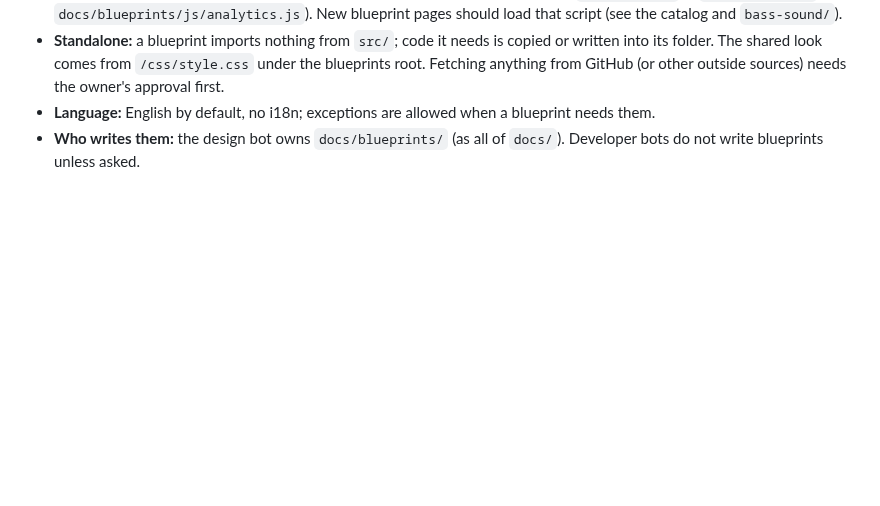
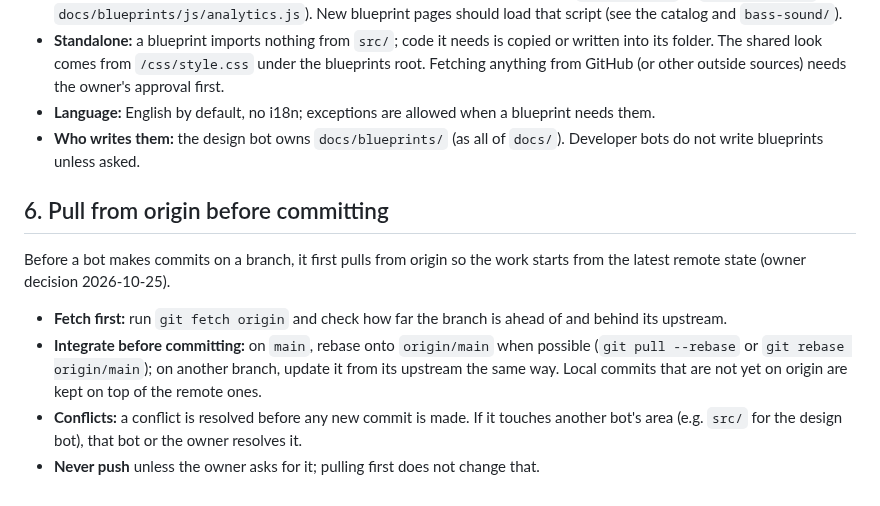
Before and after one commit to ChrisAcrobat/GarageBox, a Markdown page: docs/process.md, the part around the change. GitHub-like rendering; blank space fills up the shorter version.

Commit message:
Process: pull from origin before commits

```diff
--- a/docs/process.md
+++ b/docs/process.md
@@ -51,3 +51,13 @@ Blueprints are visual and audio experiment and reference pages: a look, a sound
 - **Standalone:** a blueprint imports nothing from `src/`; code it needs is copied or written into its folder. The shared look comes from `/css/style.css` under the blueprints root. Fetching anything from GitHub (or other outside sources) needs the owner's approval first.
 - **Language:** English by default, no i18n; exceptions are allowed when a blueprint needs them.
 - **Who writes them:** the design bot owns `docs/blueprints/` (as all of `docs/`). Developer bots do not write blueprints unless asked.
+
+
+## 6. Pull from origin before committing
+
+Before a bot makes commits on a branch, it first pulls from origin so the work starts from the latest remote state (owner decision 2026-10-25).
+
+- **Fetch first:** run `git fetch origin` and check how far the branch is ahead of and behind its upstream.
+- **Integrate before committing:** on `main`, rebase onto `origin/main` when possible (`git pull --rebase` or `git rebase origin/main`); on another branch, update it from its upstream the same way. Local commits that are not yet on origin are kept on top of the remote ones.
+- **Conflicts:** a conflict is resolved before any new commit is made. If it touches another bot's area (e.g. `src/` for the design bot), that bot or the owner resolves it.
+- **Never push** unless the owner asks for it; pulling first does not change that.
```
